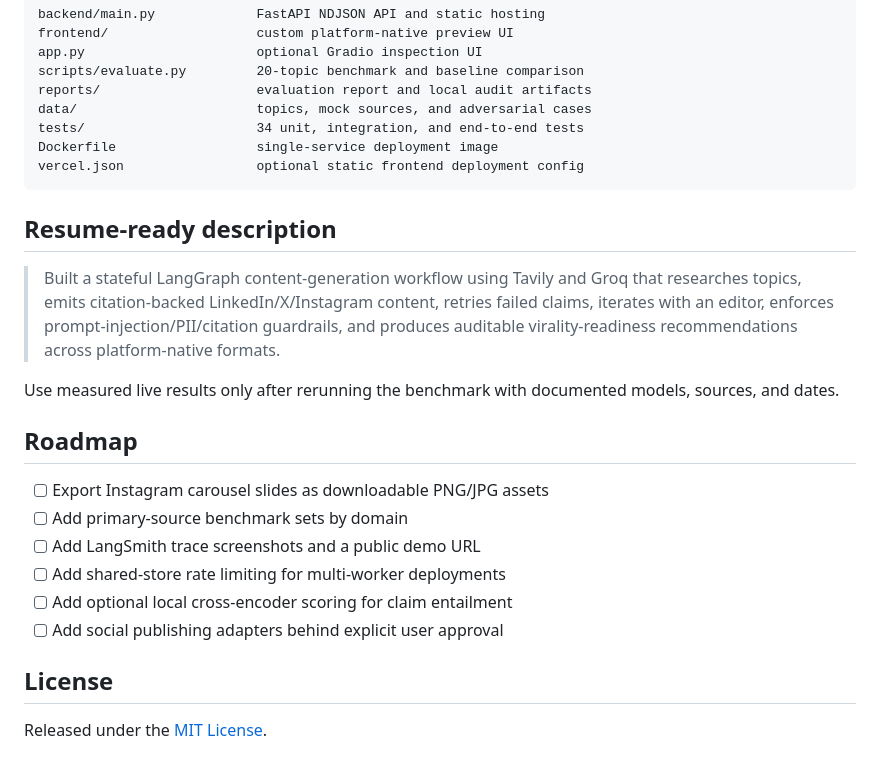
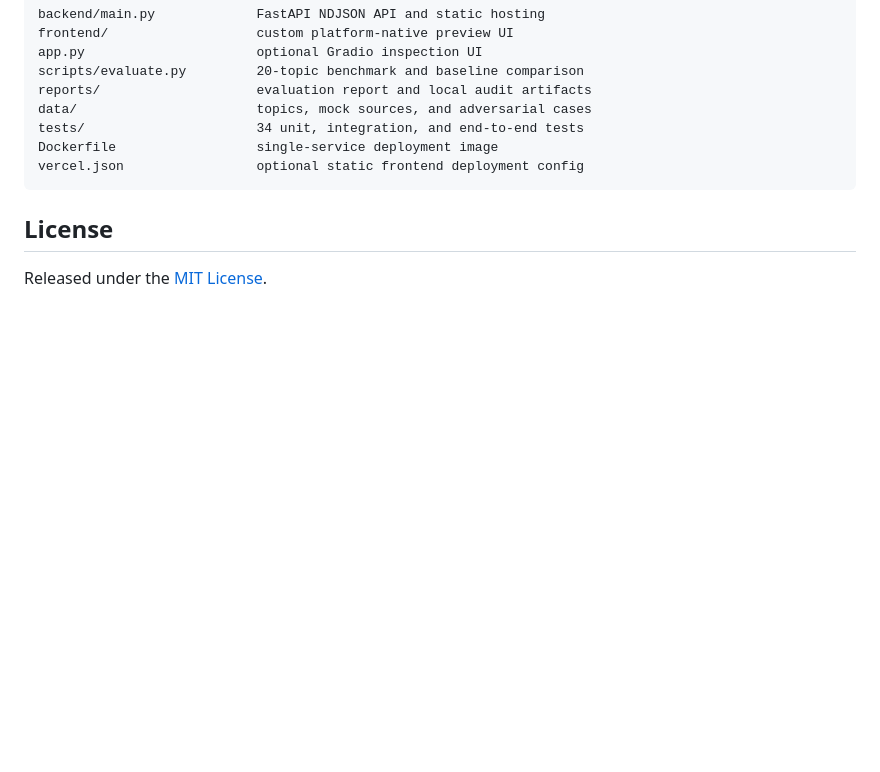
Before and after one commit to HariHaran9597/influencer-thread-pipeline, a Markdown page: README.md, the part around the change. Rendered like a GitHub page; blank space fills up the shorter version.

Commit message:
Clean up README by removing unnecessary sections
Removed the resume-ready description and roadmap sections from the README.

````diff
--- a/README.md
+++ b/README.md
@@ -273,21 +273,6 @@ Dockerfile                  single-service deployment image
 vercel.json                 optional static frontend deployment config
 ```
 
-## Resume-ready description
-
-> Built a stateful LangGraph content-generation workflow using Tavily and Groq that researches topics, emits citation-backed LinkedIn/X/Instagram content, retries failed claims, iterates with an editor, enforces prompt-injection/PII/citation guardrails, and produces auditable virality-readiness recommendations across platform-native formats.
-
-Use measured live results only after rerunning the benchmark with documented models, sources, and dates.
-
-## Roadmap
-
-- [ ] Export Instagram carousel slides as downloadable PNG/JPG assets
-- [ ] Add primary-source benchmark sets by domain
-- [ ] Add LangSmith trace screenshots and a public demo URL
-- [ ] Add shared-store rate limiting for multi-worker deployments
-- [ ] Add optional local cross-encoder scoring for claim entailment
-- [ ] Add social publishing adapters behind explicit user approval
-
 ## License
 
 Released under the [MIT License](LICENSE).
````
